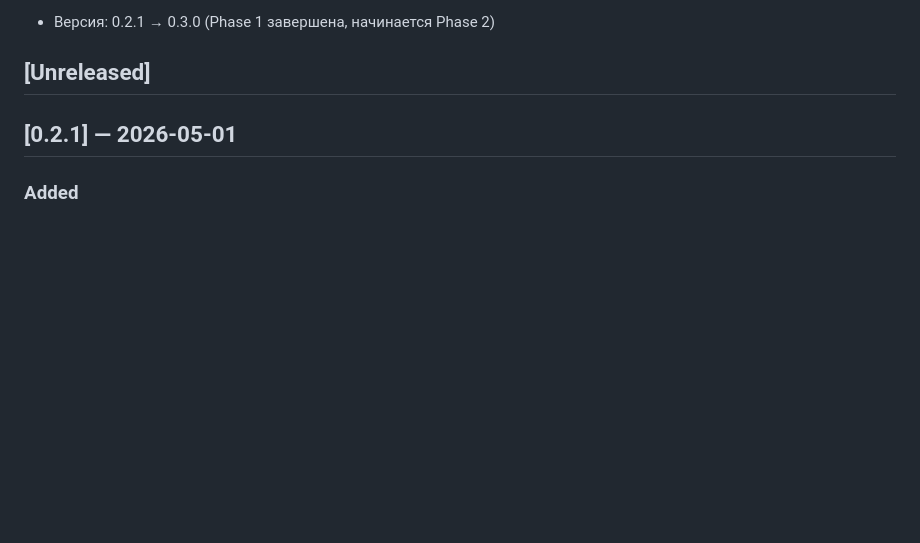
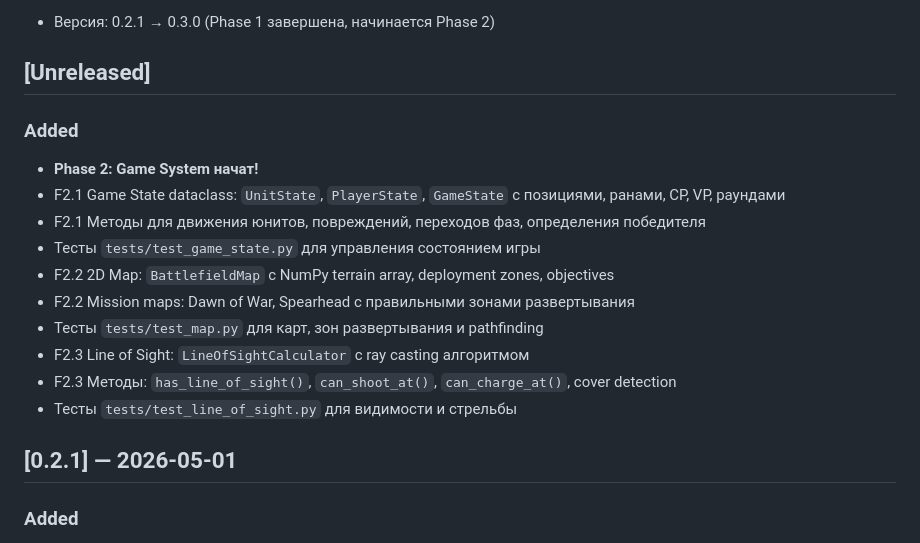
Before and after one commit to fixemer90-stack/Warpsmith, a Markdown page: CHANGELOG.md, the part around the change. Drawn GitHub-style; blank space fills up the shorter version.

Commit message:
docs: update CHANGELOG.md with Phase 2 progress
- Add F2.1 Game State implementation details
- Add F2.2 2D Map system details
- Add F2.3 Line of Sight system details
- Mark Phase 2 as started in Unreleased section

```diff
--- a/CHANGELOG.md
+++ b/CHANGELOG.md
@@ -20,6 +20,18 @@
 - Версия: 0.2.1 → 0.3.0 (Phase 1 завершена, начинается Phase 2)
 
 ## [Unreleased]
+
+### Added
+- **Phase 2: Game System начат!**
+- F2.1 Game State dataclass: `UnitState`, `PlayerState`, `GameState` с позициями, ранами, CP, VP, раундами
+- F2.1 Методы для движения юнитов, повреждений, переходов фаз, определения победителя
+- Тесты `tests/test_game_state.py` для управления состоянием игры
+- F2.2 2D Map: `BattlefieldMap` с NumPy terrain array, deployment zones, objectives
+- F2.2 Mission maps: Dawn of War, Spearhead с правильными зонами развертывания
+- Тесты `tests/test_map.py` для карт, зон развертывания и pathfinding
+- F2.3 Line of Sight: `LineOfSightCalculator` с ray casting алгоритмом
+- F2.3 Методы: `has_line_of_sight()`, `can_shoot_at()`, `can_charge_at()`, cover detection
+- Тесты `tests/test_line_of_sight.py` для видимости и стрельбы
 
 ## [0.2.1] — 2026-05-01
 
```
